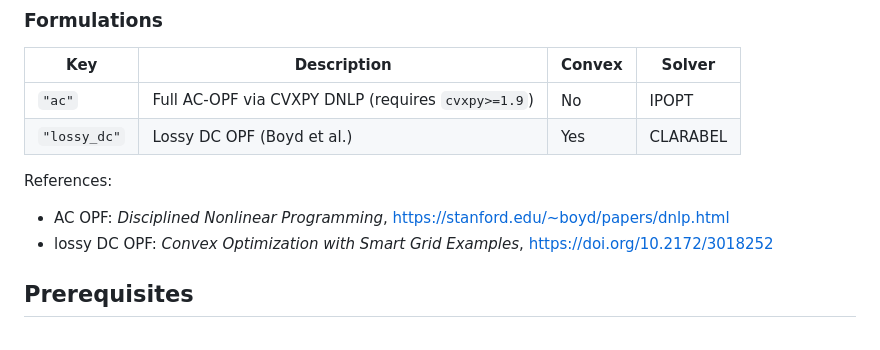
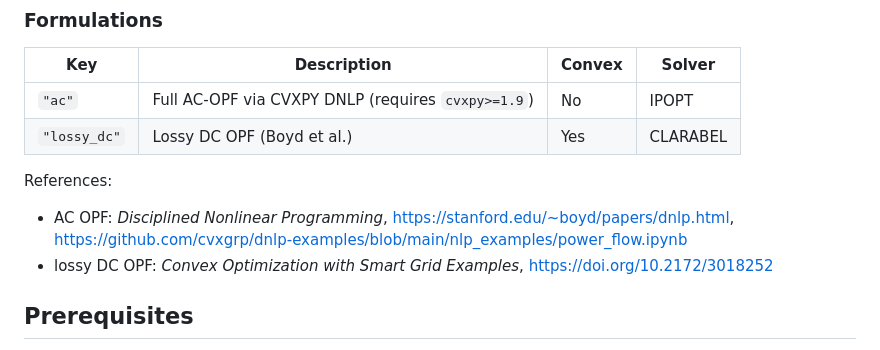
Before and after one commit to cvxgrp/cvxopf, a Markdown page: README.md, the part around the change. GitHub-like rendering.

Commit message:
additional acopf reference

```diff
--- a/README.md
+++ b/README.md
@@ -27,7 +27,7 @@ with appropriate solvers. It is designed to:
 
 References:
 
-- AC OPF: *Disciplined Nonlinear Programming*, https://stanford.edu/~boyd/papers/dnlp.html
+- AC OPF: *Disciplined Nonlinear Programming*, https://stanford.edu/~boyd/papers/dnlp.html, https://github.com/cvxgrp/dnlp-examples/blob/main/nlp_examples/power_flow.ipynb
 - lossy DC OPF: *Convex Optimization with Smart Grid Examples*, https://doi.org/10.2172/3018252
 
 ## Prerequisites
```
